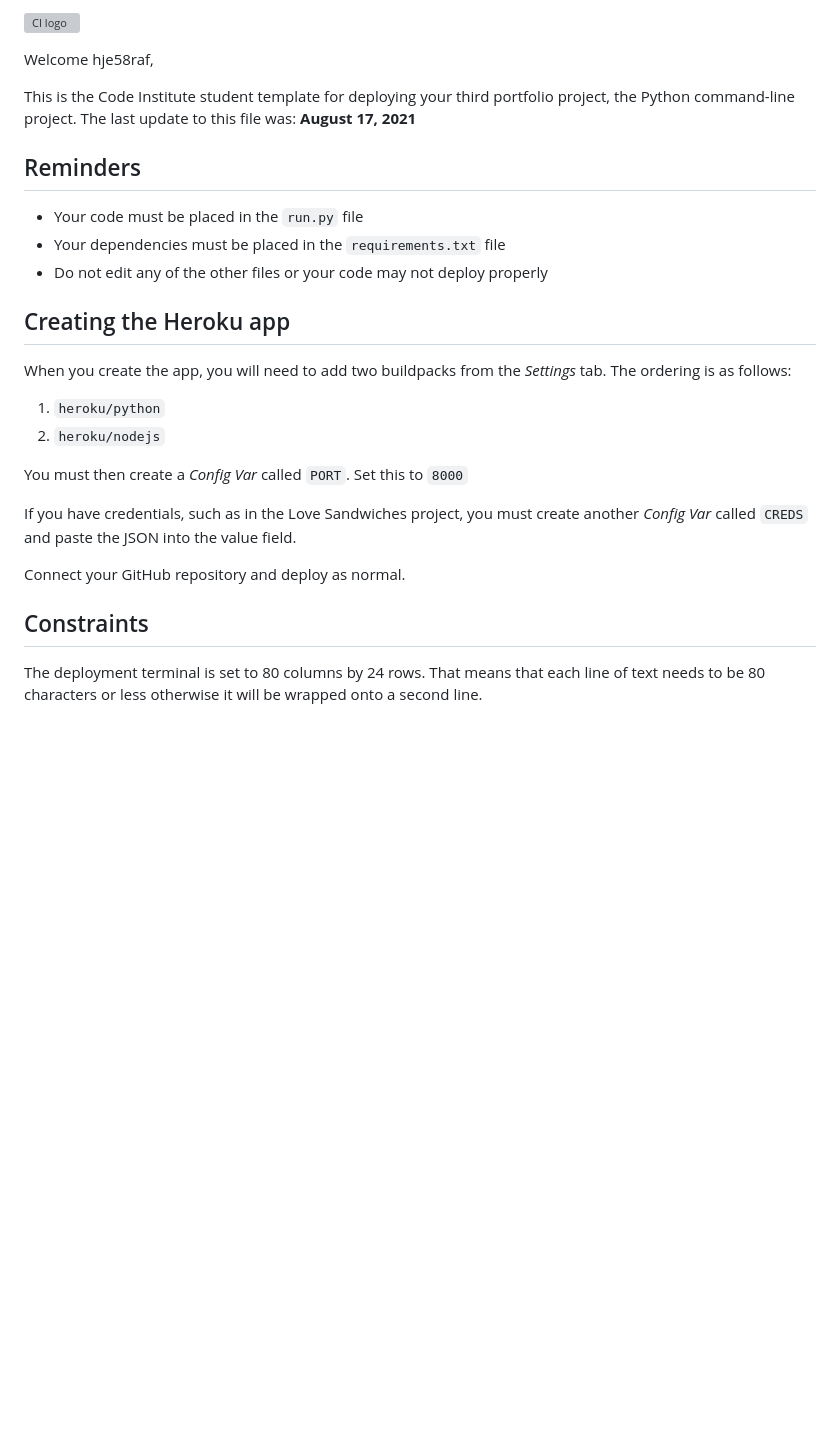
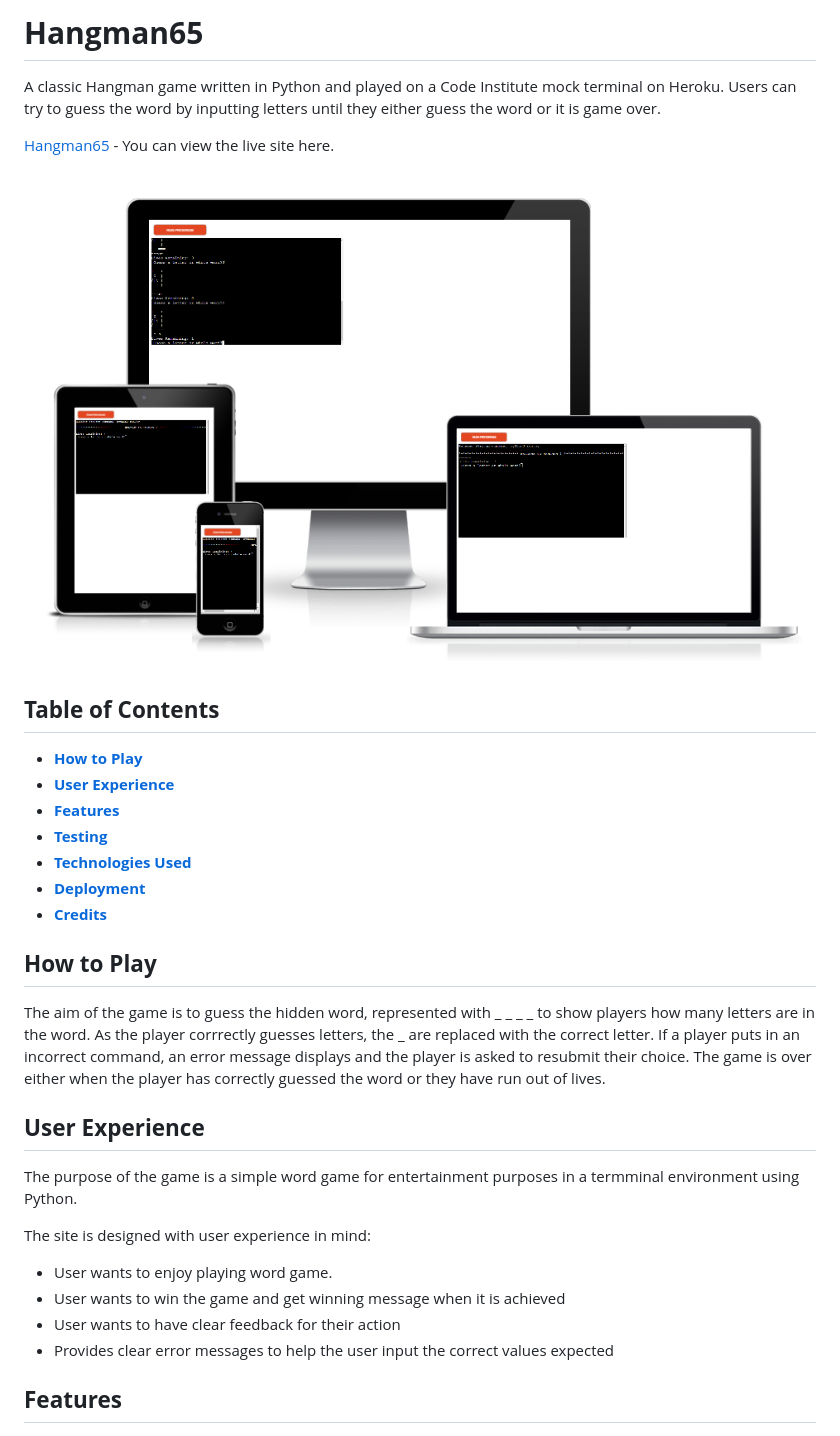
Before and after one commit to hje58raf/Hangman, a Markdown page: README.md, the part around the change printed below. GitHub-like rendering; pictures changed too: images/responsive.png (added); blank space fills up the shorter version; grey boxes are pictures that could not be loaded.

```diff
--- a/README.md
+++ b/README.md
@@ -1,29 +1,37 @@
-![CI logo](https://codeinstitute.s3.amazonaws.com/fullstack/ci_logo_small.png)
+# **Hangman65**
+A classic Hangman game written in Python and played on a Code Institute mock terminal on Heroku.
+Users can try to guess the word by inputting letters until they either guess the word or it is game over.
 
-Welcome hje58raf,
 
-This is the Code Institute student template for deploying your third portfolio project, the Python command-line project. The last update to this file was: **August 17, 2021**
+[Hangman65](https://hangman65.herokuapp.com/) - You can view the live site here.
 
-## Reminders
+![Am I Responsive?](images/responsive.png)
 
-* Your code must be placed in the `run.py` file
-* Your dependencies must be placed in the `requirements.txt` file
-* Do not edit any of the other files or your code may not deploy properly
+## **Table of Contents**
+ * [**How to Play**](#how-to-play)
+ * [**User Experience**](#user-experience)
+ * [**Features**](#features)
+ * [**Testing**](#testing)
+ * [**Technologies Used**](#technologies-used)
+ * [**Deployment**](#deployment)
+ * [**Credits**](#credits)
 
-## Creating the Heroku app
 
-When you create the app, you will need to add two buildpacks from the _Settings_ tab. The ordering is as follows:
+## **How to Play**
+The aim of the game is to guess the hidden word, represented with _ _ _ _ to show players how many letters are in the word. As the player corrrectly guesses letters, the _ are replaced with the correct letter. If a player puts in an incorrect command, an error message displays and the player is asked to resubmit their choice.
+The game is over either when the player has correctly guessed the word or they have run out of lives.
 
-1. `heroku/python`
-2. `heroku/nodejs`
+## **User Experience**
 
-You must then create a _Config Var_ called `PORT`. Set this to `8000`
+The purpose of the game is a simple word game for entertainment purposes in a termminal environment using Python.
 
-If you have credentials, such as in the Love Sandwiches project, you must create another _Config Var_ called `CREDS` and paste the JSON into the value field.
+The site is designed with user experience in mind:
 
-Connect your GitHub repository and deploy as normal.
+ * User wants to enjoy playing word game.
+ * User wants to win the game and get winning message when it is achieved
+ * User wants to have clear feedback for their action
+ * Provides clear error messages to help the user input the correct values expected
 
-## Constraints
 
-The deployment terminal is set to 80 columns by 24 rows. That means that each line of text needs to be 80 characters or less otherwise it will be wrapped onto a second line.
+ ## **Features**
 
```
Also changed, not shown: other parts of README.md (+58 -2 lines), images/lose.png (added), images/start_game.png (added), images/test.png (added), images/win.png (added), 1 other file.
